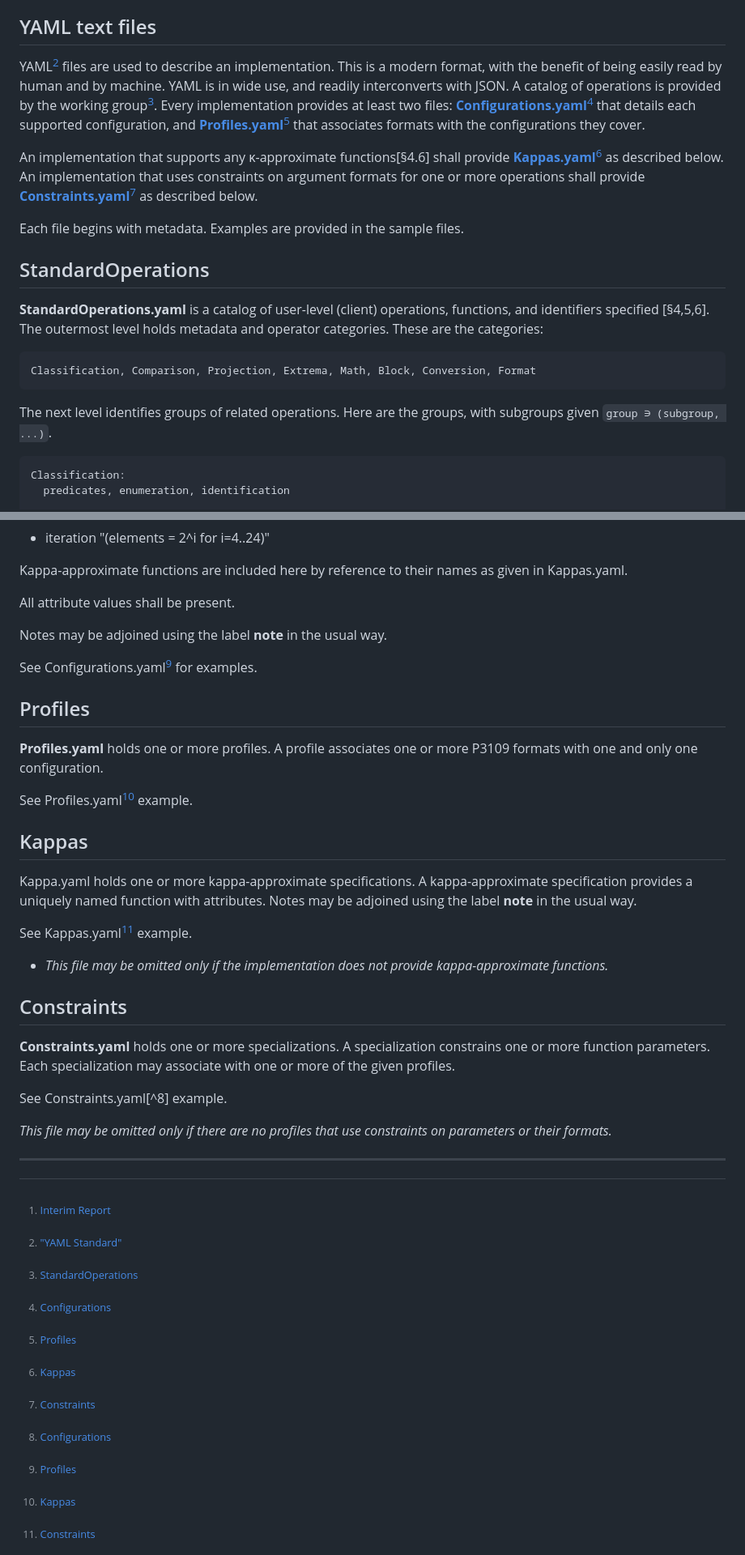
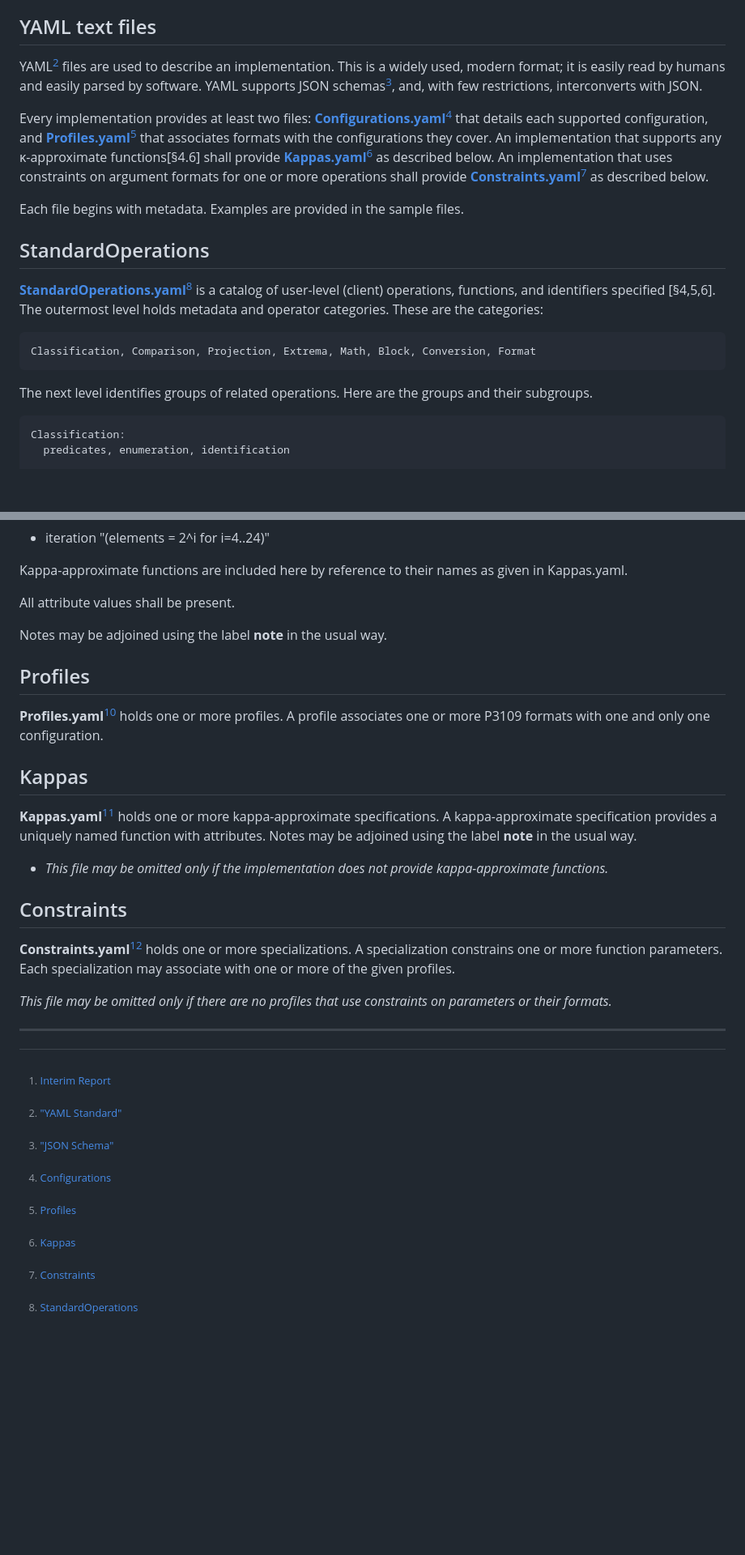
Before and after one commit to P3109/Public, a Markdown page: Exemplars/README.md, 2 parts joined by grey strips. Shown: that part at 81% size. GitHub-like rendering; blank space fills up the shorter version.

````diff
--- a/Exemplars/README.md
+++ b/Exemplars/README.md
@@ -14,20 +14,20 @@ A conforming implementation supports one or more formats [§3,3.1]. While the st
 
 ## YAML text files
 
-YAML[^2] files are used to describe an implementation. This is a modern format, with the benefit of being easily read by human and by machine. YAML is in wide use, and readily interconverts with JSON. A catalog of operations is provided by the working group[^3]. Every implementation provides at least two files: [**Configurations.yaml**](#configurations)[^4] that details each supported configuration, and [**Profiles.yaml**](#profiles)[^5] that associates formats with the configurations they cover.
+YAML[^2] files are used to describe an implementation. This is a widely used, modern format; it is easily read by humans and easily parsed by software. YAML supports JSON schemas[^3], and, with few restrictions, interconverts with JSON.
 
-An implementation that supports any κ-approximate functions[§4.6] shall provide [**Kappas.yaml**](#kappas)[^6] as described below. An implementation that uses constraints on argument formats for one or more operations shall provide [**Constraints.yaml**](#constraints)[^7] as described below.
+Every implementation provides at least two files: [**Configurations.yaml**](#configurations)[^4] that details each supported configuration, and [**Profiles.yaml**](#profiles)[^5] that associates formats with the configurations they cover. An implementation that supports any κ-approximate functions[§4.6] shall provide [**Kappas.yaml**](#kappas)[^6] as described below. An implementation that uses constraints on argument formats for one or more operations shall provide [**Constraints.yaml**](#constraints)[^7] as described below.
 
 Each file begins with metadata. Examples are provided in the sample files.
 
 ## StandardOperations
 
-**StandardOperations.yaml** is a catalog of user-level (client) operations, functions, and identifiers specified [§4,5,6]. The outermost level holds metadata and operator categories.  These are the categories:
+[**StandardOperations.yaml**](#standardops)[^8] is a catalog of user-level (client) operations, functions, and identifiers specified [§4,5,6]. The outermost level holds metadata and operator categories.  These are the categories:
 ```
 Classification, Comparison, Projection, Extrema, Math, Block, Conversion, Format
 ```
 
-The next level identifies groups of related operations.  Here are the groups, with subgroups given `group ∋ (subgroup, ...)`.
+The next level identifies groups of related operations.  Here are the groups and their subgroups.
 
 ```
 Classification:
@@ -100,28 +98,20 @@ All attribute values shall be present.
 
 Notes may be adjoined using the label **note** in the usual way.
 
-See Configurations.yaml[^5] for examples.
-
 ## Profiles
 
-**Profiles.yaml** holds one or more profiles. A profile associates one or more P3109 formats with one and only one configuration.
-
-See Profiles.yaml[^6] example.
+**Profiles.yaml**[^5] holds one or more profiles. A profile associates one or more P3109 formats with one and only one configuration.
 
 ## Kappas
 
-Kappa.yaml holds one or more kappa-approximate specifications. A kappa-approximate specification provides a uniquely named function with attributes.
+**Kappas.yaml**[^6] holds one or more kappa-approximate specifications. A kappa-approximate specification provides a uniquely named function with attributes.
 Notes may be adjoined using the label **note** in the usual way.
-
-See Kappas.yaml[^7] example.
 
 - *This file may be omitted only if the implementation does not provide kappa-approximate functions.*
 
 ## Constraints
 
-**Constraints.yaml** holds one or more specializations. A specialization constrains one or more function parameters. Each specialization may associate with one or more of the given profiles.
-
-See Constraints.yaml[^8] example.
+**Constraints.yaml**[^7] holds one or more specializations. A specialization constrains one or more function parameters. Each specialization may associate with one or more of the given profiles.
 
 *This file may be omitted only if there are no profiles that use constraints on parameters or their formats.*
 
@@ -129,8 +119,9 @@ See Constraints.yaml[^8] example.
 
 [^1]: [Interim Report](https://github.com/P3109/Public/blob/main/IEEE%20WG%20P3109%20Interim%20Report%20(latest).pdf)
 [^2]: ["YAML Standard"](https://yaml.org/spec/1.2.2/)
-[^3]: [StandardOperations](https://github.com/P3109/Public/blob/main/Exemplars/StandardOperations.yaml)
+[^3]: ["JSON Schema"](https://json-schema.org/draft/2020-12)
 [^4]: [Configurations](https://github.com/P3109/Public/blob/main/Exemplars/Configurations.yaml)
 [^5]: [Profiles](https://github.com/P3109/Public/blob/main/Exemplars/Profiles.yaml)
 [^6]: [Kappas](https://github.com/P3109/Public/blob/main/Exemplars/Kappas.yaml)
 [^7]: [Constraints](https://github.com/P3109/Public/blob/main/Exemplars/Constraints.yaml)
+[^8]: [StandardOperations](https://github.com/P3109/Public/blob/main/Exemplars/StandardOperations.yaml)
````
Also changed, not shown: other parts of Exemplars/README.md (+1 -3 lines).
